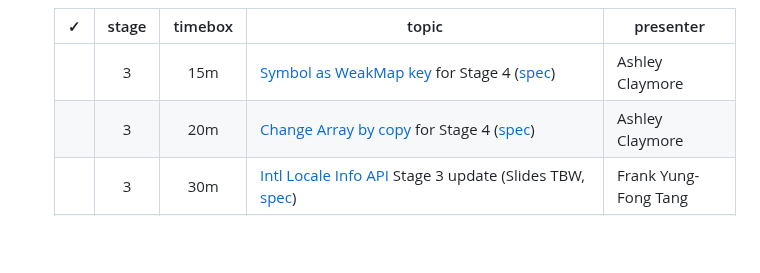
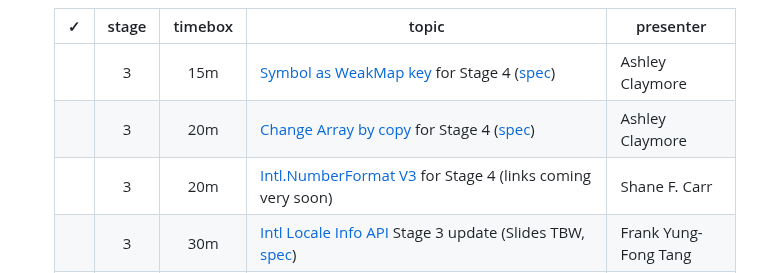
Before and after one commit to tc39/agendas, a Markdown page: 2023/01.md, the part around the change. Rendered like a GitHub page; blank space fills up the shorter version.

Commit message:
Ad agenda item for NFv3

```diff
--- a/2023/01.md
+++ b/2023/01.md
@@ -93,6 +93,7 @@ Supporting materials includes slides, a link to the proposal repository, a link
     |:-:|:-----:|:-------:|-------|-----------|
     |   | 3     | 15m     | [Symbol as WeakMap key](https://github.com/tc39/proposal-symbols-as-weakmap-keys) for Stage 4 ([spec](https://github.com/tc39/ecma262/pull/2777)) | Ashley Claymore |
     |   | 3     | 20m     | [Change Array by copy](https://github.com/tc39/proposal-change-array-by-copy) for Stage 4 ([spec](https://github.com/tc39/ecma262/pull/2997)) | Ashley Claymore |
+    |   | 3     | 20m     | [Intl.NumberFormat V3](https://github.com/tc39/proposal-intl-numberformat-v3) for Stage 4 (links coming very soon) | Shane F. Carr |
     |   | 3     | 30m     | [Intl Locale Info API](https://github.com/tc39/proposal-intl-locale-info)  Stage 3 update (Slides TBW, [spec](https://tc39.es/proposal-intl-locale-info)) | Frank Yung-Fong Tang |
     |   | 3     | 30m     | [Explicit Resource Management](https://github.com/tc39/proposal-explicit-resource-management/) Stage 3 update (slides TBD, [spec](https://tc39.es/proposal-explicit-resource-management/)) | Ron Buckton |
     |   | 3     | 45m     | [Temporal](https://github.com/tc39/proposal-temporal) Stage 3 update and normative PRs ([slides](https://ptomato.name/talks/tc39-2023-01/), [spec](https://tc39.es/proposal-temporal)) | Philip Chimento |
```
